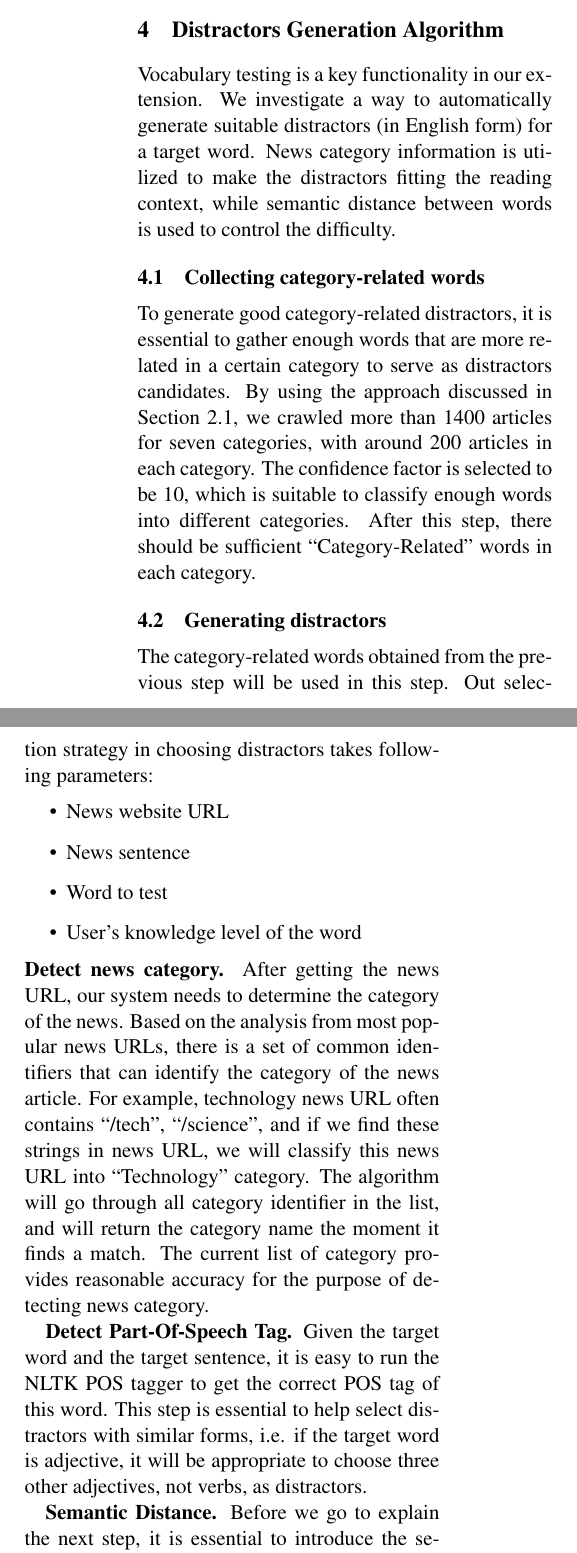
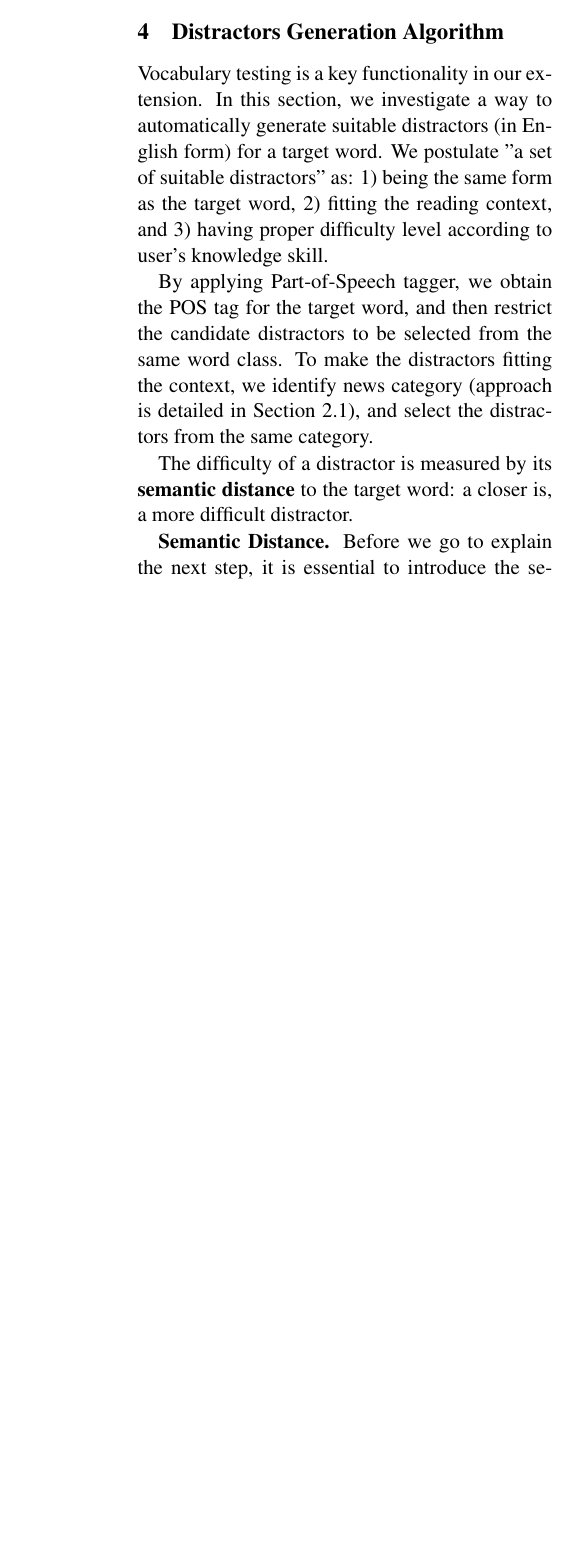
Before and after one commit to WING-NUS/WordNews, a LaTeX paper (acl2015.tex, which reads 5_Distractors_Generation_Algorithm.tex): two parts of the columns of page 5 of 9 before the commit and part of one column of page 5 of 8 after it, the two joined at a grey line, cut so that both start at the same text, the shorter picture padded with empty space. Compiled offline with pdfLaTeX.

```diff
--- a/5_Distractors_Generation_Algorithm.tex
+++ b/5_Distractors_Generation_Algorithm.tex
@@ -1,24 +1,17 @@
 \section{Distractors Generation Algorithm}
 \label{sec:distractor}
-Vocabulary testing is a key functionality in our extension. We investigate a way to
-automatically generate suitable distractors (in English form) for a target word. News category information is utilized to make the distractors fitting the reading context, while semantic distance between words is used to control the difficulty.
+Vocabulary testing is a key functionality in our extension. In this section, we investigate a way to automatically generate suitable distractors (in English form) for a target word. We postulate "a  set of suitable distractors" as: 1) being the same form as the target word, 2) fitting the reading context,  and 3)
+having proper difficulty level according to user's knowledge skill.
 
-\subsection{Collecting category-related words}
-To generate good category-related distractors, it is essential to gather enough words that are more related in a certain category to serve as distractors candidates. By using the approach discussed in Section~\ref{subsec:category}, we crawled more than 1400 articles for seven categories, with around 200 articles in each category. The confidence factor is selected to be 10, which is suitable to classify enough words into different categories. After this step, there should be sufficient “Category-Related" words in each category.
+By applying Part-of-Speech tagger, we obtain the POS tag for the target word, and then restrict the  candidate distractors to be selected from the same word class.
+To make the distractors fitting the context, we identify news category  (approach is detailed in Section~\ref{subsec:category}), and select the distractors from the same category.
 
-\subsection{Generating distractors}
-The category-related words obtained from the previous step will be used in this step. Out selection strategy in choosing distractors takes following parameters:
-\begin{itemize}
-\item News website URL
-\item News sentence
-\item Word to test
-\item User’s knowledge level of the word
-\end{itemize}
-{\bf Detect news category.}
-After getting the news URL, our system needs to determine the category of the news. Based on the analysis from most popular news URLs, there is a set of common identifiers that can identify the category of the news article. For example, technology news URL often contains “/tech”, “/science”, and if we find these strings in news URL, we will classify this news URL into “Technology” category. The algorithm will go through all category identifier in the list, and will return the category name the moment it finds a match. The current list of category provides reasonable accuracy for the purpose of detecting news category.
 
-{\bf Detect Part-Of-Speech Tag.}
-Given the target word and the target sentence, it is easy to run the NLTK POS tagger to get the correct POS tag of this word. This step is essential to help select distractors with similar forms, i.e. if the target word is adjective, it will be appropriate to choose three other adjectives, not verbs, as distractors.
+
+%To generate good category-related distractors, it is essential to gather enough words that are more related in a certain category to serve as distractors candidates. By using the approach discussed in Section~\ref{subsec:category}, we crawled more than 1400 articles for seven categories, with around 200 articles in each category. The confidence factor is selected to be 10, which is suitable to classify enough words into different categories. After this step, there should be sufficient “Category-Related" words in each category.
+
+
+The difficulty of a distractor is measured by its {\bf semantic distance} to the target word: a closer is, a more difficult distractor.
 
 {\bf Semantic Distance.}
 Before we go to explain the next step, it is essential to introduce the semantic distance calculator we used in the server implementation.
```
Also changed, not shown: 4_WSD_Algorithm.tex (+2 -2 lines), acl2015.pdf, 5_Distractors_Generation_Algorithm.tex (3 more changed lines).
